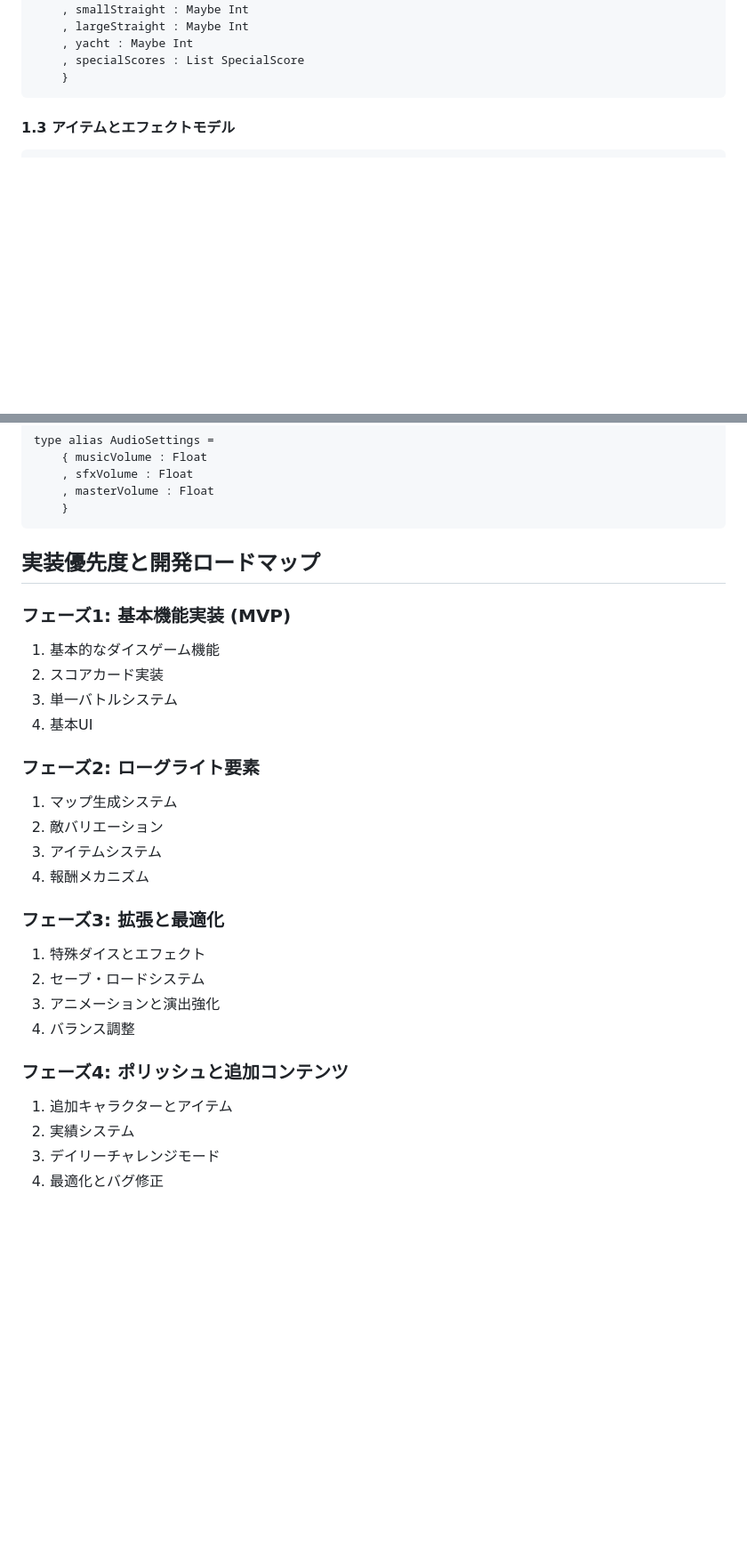
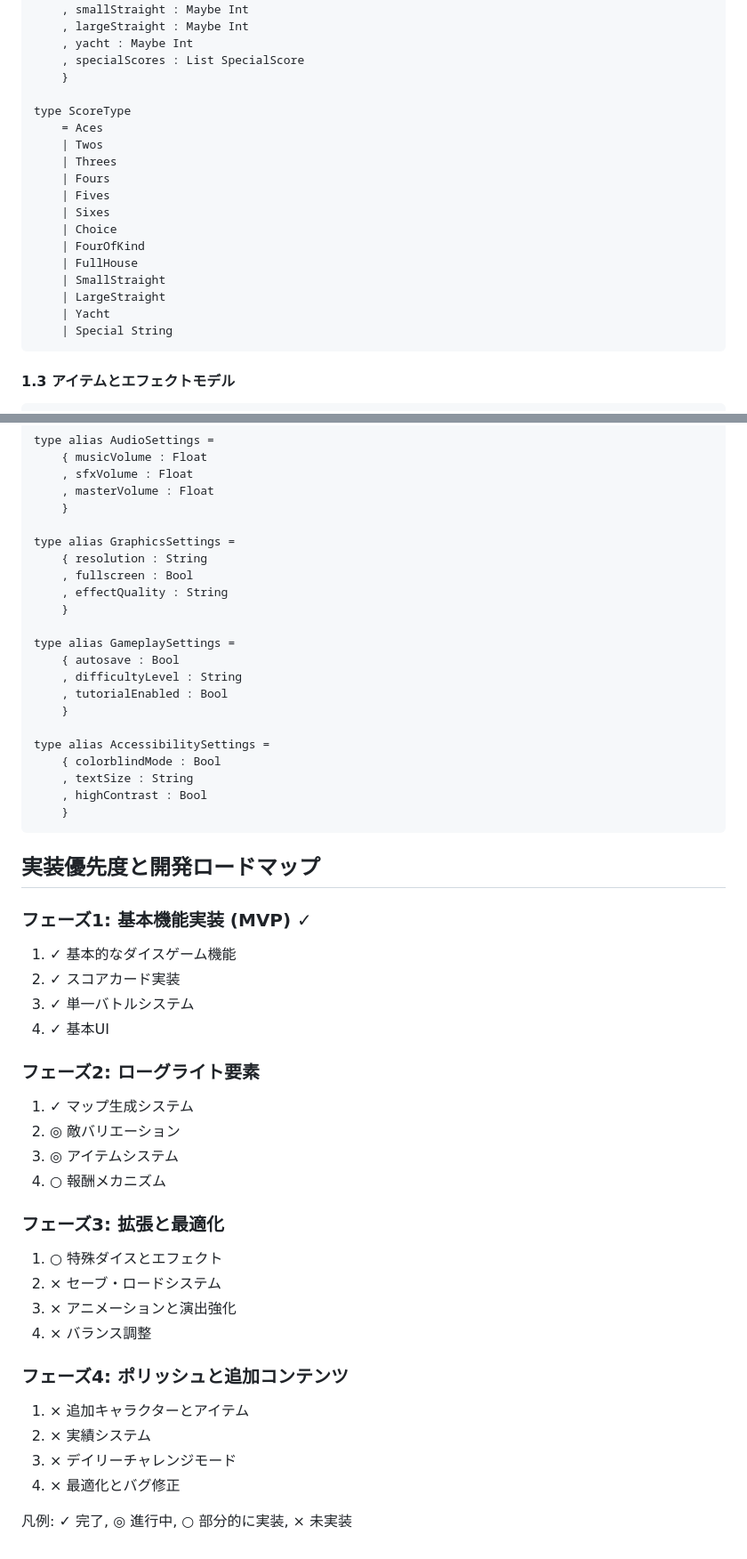
Before and after one commit to magurotabetai/yacht-elm, a Markdown page: docs/design.md, 2 parts joined by grey strips. Shown: that part at 89% size. GitHub-like rendering; blank space fills up the shorter version.

````diff
--- a/docs/design.md
+++ b/docs/design.md
@@ -184,6 +217,21 @@ type alias ScoreCard =
     , yacht : Maybe Int
     , specialScores : List SpecialScore
     }
+
+type ScoreType
+    = Aces
+    | Twos
+    | Threes
+    | Fours
+    | Fives
+    | Sixes
+    | Choice
+    | FourOfKind
+    | FullHouse
+    | SmallStraight
+    | LargeStraight
+    | Yacht
+    | Special String
 ```
 
 #### 1.3 アイテムとエフェクトモデル
@@ -383,30 +409,50 @@ type alias AudioSettings =
     , sfxVolume : Float
     , masterVolume : Float
     }
+
+type alias GraphicsSettings =
+    { resolution : String
+    , fullscreen : Bool
+    , effectQuality : String
+    }
+
+type alias GameplaySettings =
+    { autosave : Bool
+    , difficultyLevel : String
+    , tutorialEnabled : Bool
+    }
+
+type alias AccessibilitySettings =
+    { colorblindMode : Bool
+    , textSize : String
+    , highContrast : Bool
+    }
 ```
 
 ## 実装優先度と開発ロードマップ
 
-### フェーズ1: 基本機能実装 (MVP)
-1. 基本的なダイスゲーム機能
-2. スコアカード実装
-3. 単一バトルシステム
-4. 基本UI
+### フェーズ1: 基本機能実装 (MVP) ✓
+1. ✓ 基本的なダイスゲーム機能
+2. ✓ スコアカード実装
+3. ✓ 単一バトルシステム
+4. ✓ 基本UI
 
 ### フェーズ2: ローグライト要素
-1. マップ生成システム
-2. 敵バリエーション
-3. アイテムシステム
-4. 報酬メカニズム
+1. ✓ マップ生成システム
+2. ◎ 敵バリエーション
+3. ◎ アイテムシステム
+4. ○ 報酬メカニズム
 
 ### フェーズ3: 拡張と最適化
-1. 特殊ダイスとエフェクト
-2. セーブ・ロードシステム
-3. アニメーションと演出強化
-4. バランス調整
+1. ○ 特殊ダイスとエフェクト
+2. × セーブ・ロードシステム
+3. × アニメーションと演出強化
+4. × バランス調整
 
 ### フェーズ4: ポリッシュと追加コンテンツ
-1. 追加キャラクターとアイテム
-2. 実績システム
-3. デイリーチャレンジモード
-4. 最適化とバグ修正
+1. × 追加キャラクターとアイテム
+2. × 実績システム
+3. × デイリーチャレンジモード
+4. × 最適化とバグ修正
+
+凡例: ✓ 完了, ◎ 進行中, ○ 部分的に実装, × 未実装
````
Also changed, not shown: other parts of docs/design.md (+117 -106 lines), docs/proposal.md (+1 -1 lines).
